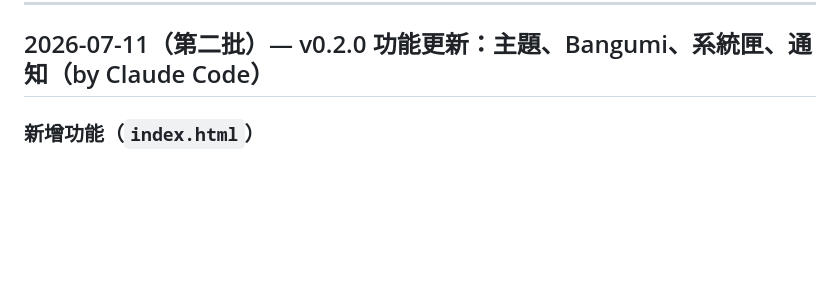
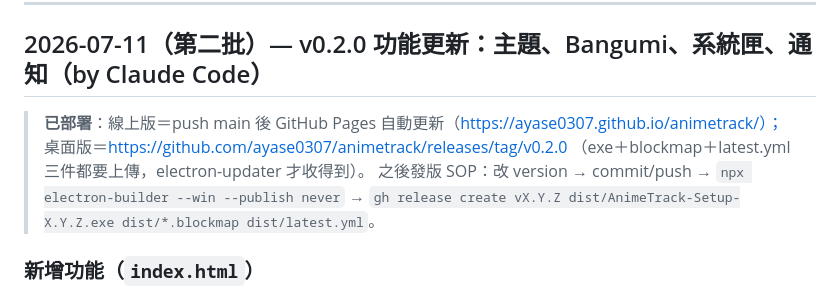
Before and after one commit to ayase0307/animetrack, a Markdown page: CHANGELOG.md, the part around the change. GitHub-like rendering; blank space fills up the shorter version.

Commit message:
docs: 補 v0.2.0 部署紀錄與發版 SOP

```diff
--- a/CHANGELOG.md
+++ b/CHANGELOG.md
@@ -13,6 +13,10 @@
 ---
 
 ## 2026-07-11（第二批）— v0.2.0 功能更新：主題、Bangumi、系統匣、通知（by Claude Code）
+
+> **已部署**：線上版＝push main 後 GitHub Pages 自動更新（https://ayase0307.github.io/animetrack/）；
+> 桌面版＝https://github.com/ayase0307/animetrack/releases/tag/v0.2.0 （exe＋blockmap＋latest.yml 三件都要上傳，electron-updater 才收得到）。
+> 之後發版 SOP：改 version → commit/push → `npx electron-builder --win --publish never` → `gh release create vX.Y.Z dist/AnimeTrack-Setup-X.Y.Z.exe dist/*.blockmap dist/latest.yml`。
 
 ### 新增功能（`index.html`）
 1. **宣紙／夜墨雙主題**：header 新增日月切換鈕。實作方式＝`html[data-theme="light"]` 覆蓋 `:root` 設計變數＋少數材質層（body 紋理、`.screen.active` 背景、捲軸），元件規則完全共用。持久化 key：`localStorage.v4_theme`（預設 `dark`）。`<head>` 有一行 inline script 在繪製前套主題防閃爍。**淺色模式下 `--paper` 變數轉為墨色前景**（該變數只當文字色用）；淺色下 `--fantasy-bg-image` 設為 `none`（不用暗色玄幻背景圖）。
```
